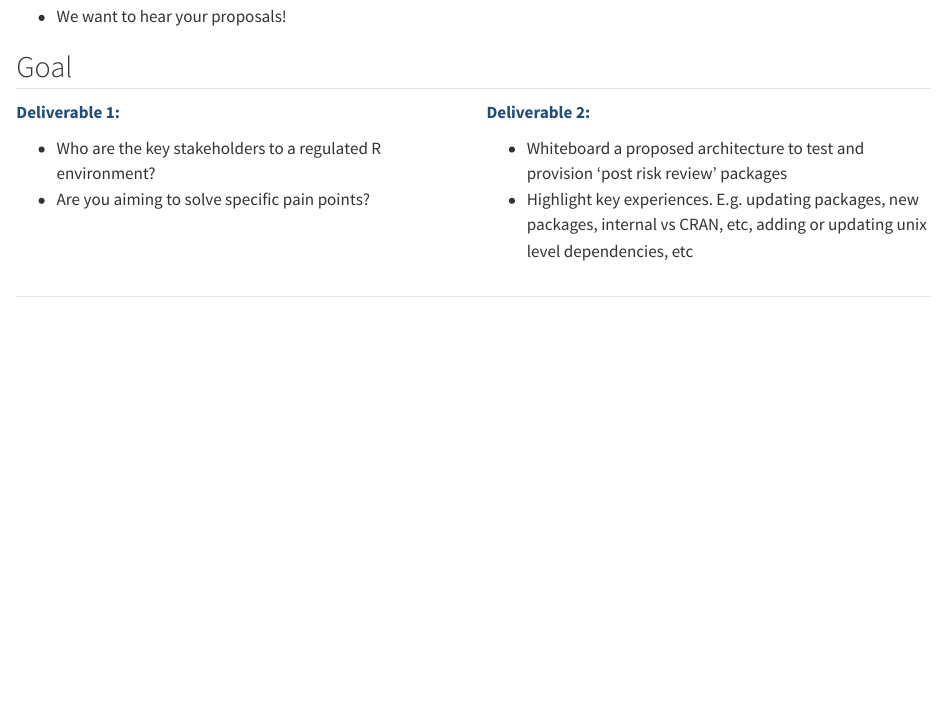
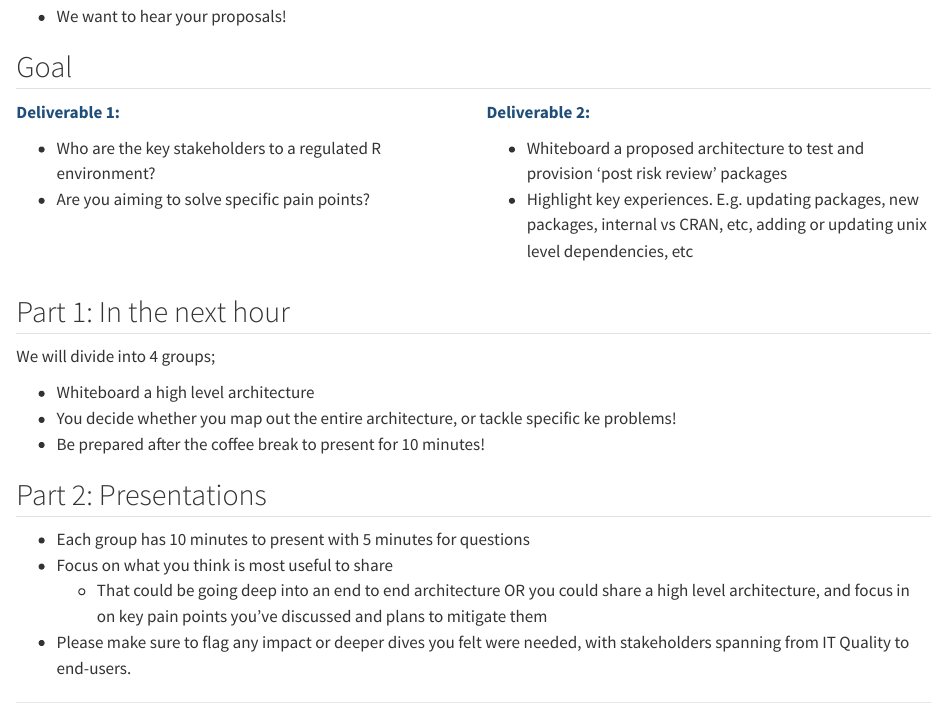
Before and after one commit to posit-conf-2025/reproducible-environments, a Quarto document (presentation/sections/06-small-group.qmd): the page in a window 1100 px wide, from 160 px down. Rendered offline with R 4.5, knitr and Pandoc in place of Quarto, with nearby package versions.

Commit message:
add content on how to run small group

```diff
--- a/presentation/sections/06-small-group.qmd
+++ b/presentation/sections/06-small-group.qmd
@@ -26,4 +26,19 @@ A chance to design with your peers.
 
 :::
 
+## Part 1: In the next hour
+
+We will divide into 4 groups;
+
+- Whiteboard a high level architecture
+- You decide whether you map out the entire architecture, or tackle specific ke problems!
+- Be prepared after the coffee break to present for 10 minutes!
+
+## Part 2: Presentations
+
+- Each group has 10 minutes to present with 5 minutes for questions
+- Focus on what you think is most useful to share
+    - That could be going deep into an end to end architecture OR you could share a high level architecture, and focus in on key pain points you've discussed and plans to mitigate them
+- Please make sure to flag any impact or deeper dives you felt were needed, with stakeholders spanning from IT Quality to end-users.
+
 ---
```
